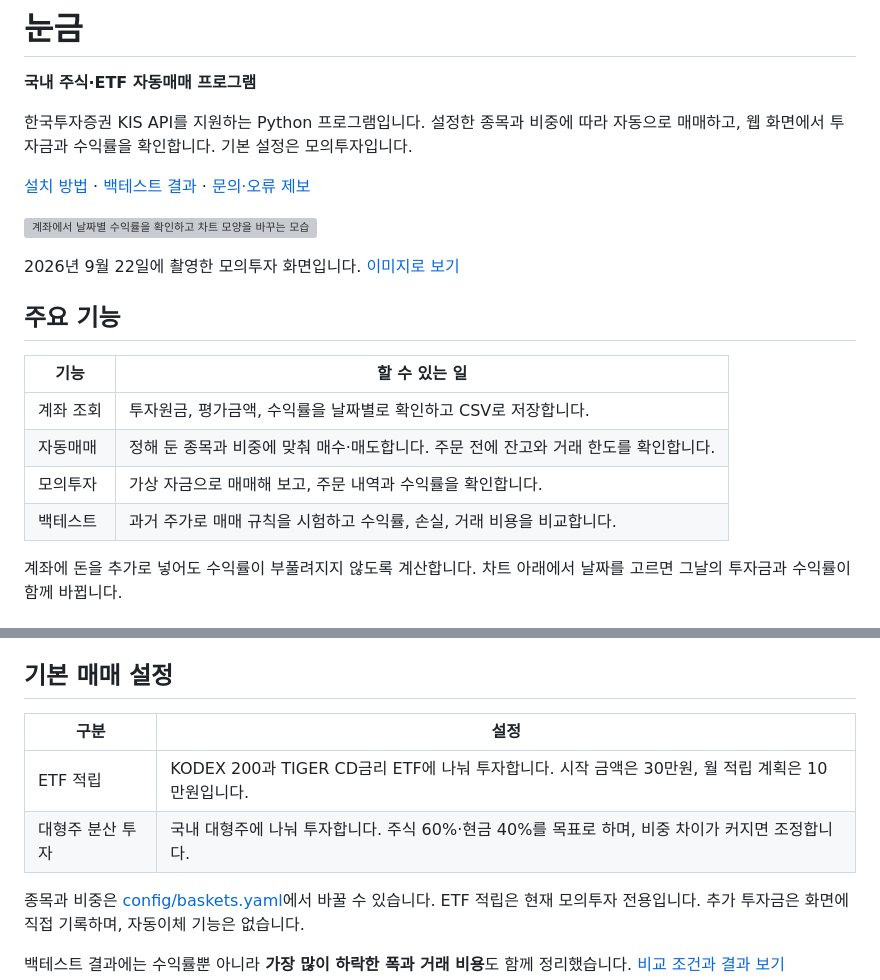
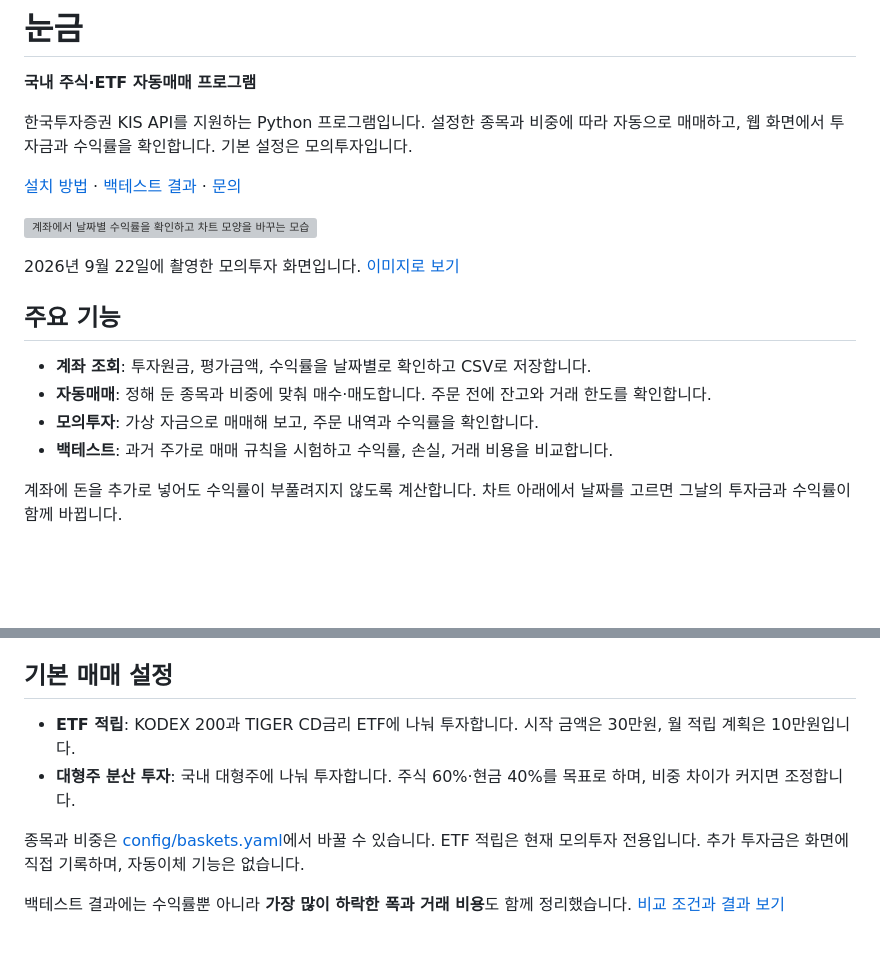
Before and after one commit to easygap/quant_trader, a Markdown page: README.md, 2 parts joined by grey strips. GitHub-like rendering; blank space fills up the shorter version; grey boxes are pictures that could not be loaded.

Commit message:
좁은 화면에서도 기능 설명을 읽기 쉽도록 표 정리

```diff
--- a/README.md
+++ b/README.md
@@ -6,7 +6,7 @@
 
 한국투자증권 KIS API를 지원하는 Python 프로그램입니다. 설정한 종목과 비중에 따라 자동으로 매매하고, 웹 화면에서 투자금과 수익률을 확인합니다. 기본 설정은 모의투자입니다.
 
-[설치 방법](#설치-및-실행) · [백테스트 결과](docs/RISK_REVIEW_20260922.md) · [문의·오류 제보](https://github.com/easygap/quant_trader/issues/new/choose)
+[설치 방법](#설치-및-실행) · [백테스트 결과](docs/RISK_REVIEW_20260922.md) · [문의](https://github.com/easygap/quant_trader/issues/new/choose)
 
 ![계좌에서 날짜별 수익률을 확인하고 차트 모양을 바꾸는 모습](docs/images/readme-walkthrough-20260922.gif)
 
@@ -14,12 +14,10 @@
 
 ## 주요 기능
 
-| 기능 | 할 수 있는 일 |
-|---|---|
-| 계좌 조회 | 투자원금, 평가금액, 수익률을 날짜별로 확인하고 CSV로 저장합니다. |
-| 자동매매 | 정해 둔 종목과 비중에 맞춰 매수·매도합니다. 주문 전에 잔고와 거래 한도를 확인합니다. |
-| 모의투자 | 가상 자금으로 매매해 보고, 주문 내역과 수익률을 확인합니다. |
-| 백테스트 | 과거 주가로 매매 규칙을 시험하고 수익률, 손실, 거래 비용을 비교합니다. |
+- **계좌 조회**: 투자원금, 평가금액, 수익률을 날짜별로 확인하고 CSV로 저장합니다.
+- **자동매매**: 정해 둔 종목과 비중에 맞춰 매수·매도합니다. 주문 전에 잔고와 거래 한도를 확인합니다.
+- **모의투자**: 가상 자금으로 매매해 보고, 주문 내역과 수익률을 확인합니다.
+- **백테스트**: 과거 주가로 매매 규칙을 시험하고 수익률, 손실, 거래 비용을 비교합니다.
 
 계좌에 돈을 추가로 넣어도 수익률이 부풀려지지 않도록 계산합니다. 차트 아래에서 날짜를 고르면 그날의 투자금과 수익률이 함께 바뀝니다.
 
@@ -76,10 +74,8 @@ if (-not (Test-Path .env)) {
 
 ## 기본 매매 설정
 
-| 구분 | 설정 |
-|---|---|
-| ETF 적립 | KODEX 200과 TIGER CD금리 ETF에 나눠 투자합니다. 시작 금액은 30만원, 월 적립 계획은 10만원입니다. |
-| 대형주 분산 투자 | 국내 대형주에 나눠 투자합니다. 주식 60%·현금 40%를 목표로 하며, 비중 차이가 커지면 조정합니다. |
+- **ETF 적립**: KODEX 200과 TIGER CD금리 ETF에 나눠 투자합니다. 시작 금액은 30만원, 월 적립 계획은 10만원입니다.
+- **대형주 분산 투자**: 국내 대형주에 나눠 투자합니다. 주식 60%·현금 40%를 목표로 하며, 비중 차이가 커지면 조정합니다.
 
 종목과 비중은 [config/baskets.yaml](config/baskets.yaml)에서 바꿀 수 있습니다. ETF 적립은 현재 모의투자 전용입니다. 추가 투자금은 화면에 직접 기록하며, 자동이체 기능은 없습니다.
 
```
